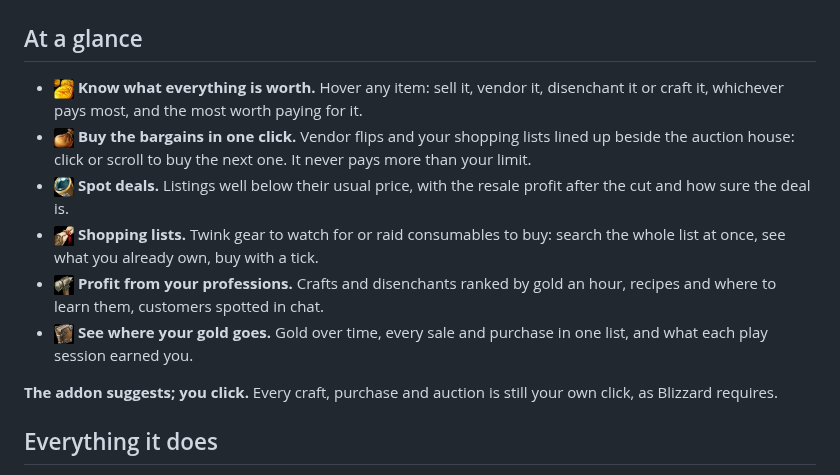
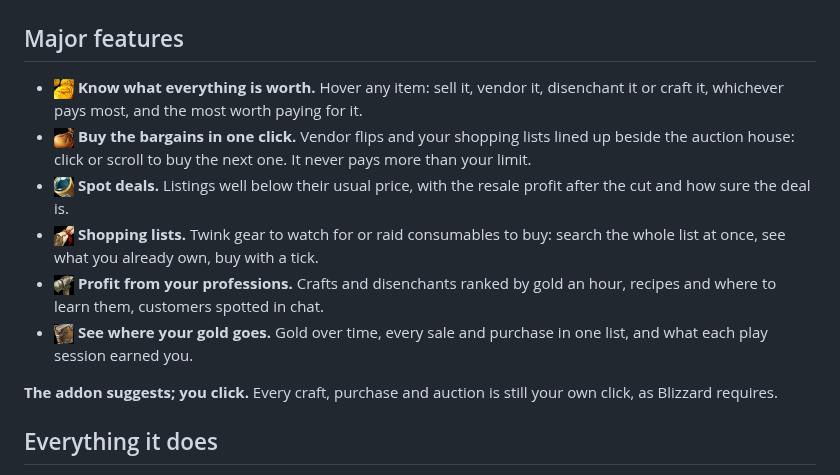
Before and after one commit to ivellos/forever-ledger, a Markdown page: README.md, the part around the change. Rendered like a GitHub page; pictures changed too: docs/images/features/buy.png, docs/images/features/crafting.png, docs/images/features/deals.png.

Commit message:
README: Major features heading; icons trimmed (stray corner pixels)
Co-Authored-By: Claude Opus 5.5 <noreply@anthropic.com>

```diff
--- a/README.md
+++ b/README.md
@@ -8,7 +8,7 @@
 
 ![Item tooltip with what it's worth to you](https://raw.githubusercontent.com/ivellos/forever-ledger/main/docs/images/tooltip.png)
 
-## At a glance
+## Major features
 
 - <img src="https://raw.githubusercontent.com/ivellos/forever-ledger/main/docs/images/features/worth.png" width="20" height="20" alt=""> **Know what everything is worth.** Hover any item: sell it, vendor it, disenchant it or craft it, whichever pays most, and the most worth paying for it.
 - <img src="https://raw.githubusercontent.com/ivellos/forever-ledger/main/docs/images/features/buy.png" width="20" height="20" alt=""> **Buy the bargains in one click.** Vendor flips and your shopping lists lined up beside the auction house: click or scroll to buy the next one. It never pays more than your limit.
```
